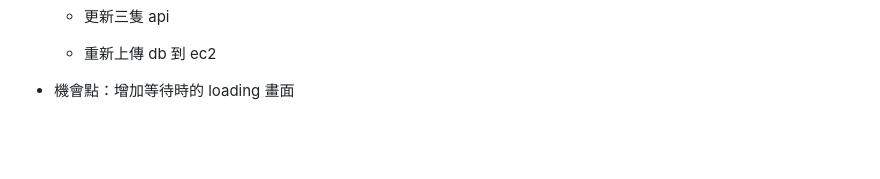
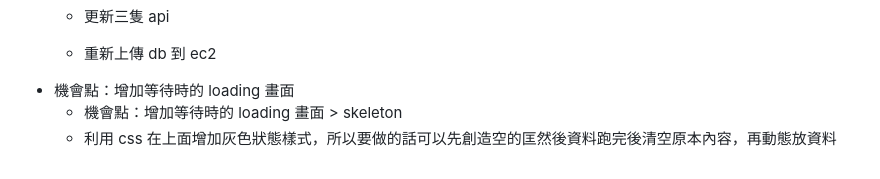
Before and after one commit to yiyun-liao/bootcamp-work-taipei-day-trip, a Markdown page: task_note/week10.md, the part around the change. GitHub-like rendering; blank space fills up the shorter version.

Commit message:
add note

```diff
--- a/task_note/week10.md
+++ b/task_note/week10.md
@@ -98,3 +98,5 @@
 	- 更新三隻 api
 	- 重新上傳 db 到 ec2
 - 機會點：增加等待時的 loading 畫面
+	- 機會點：增加等待時的 loading 畫面 > skeleton
+	- 利用 css 在上面增加灰色狀態樣式，所以要做的話可以先創造空的匡然後資料跑完後清空原本內容，再動態放資料
```
